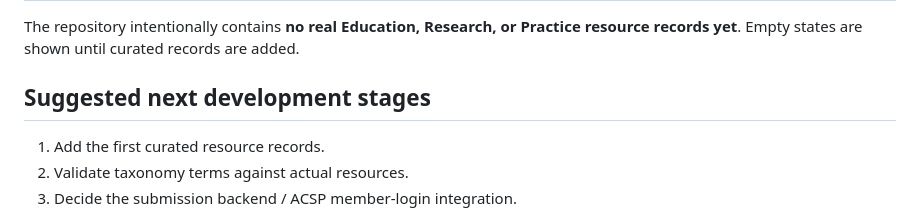
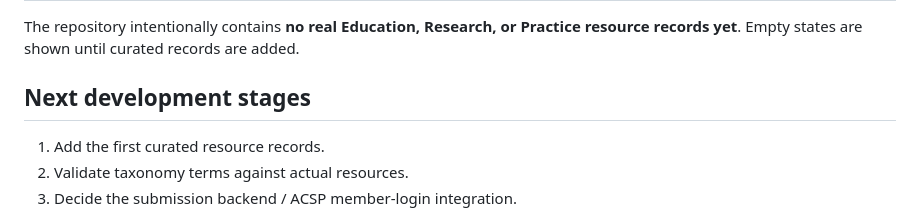
Before and after one commit to qinghou1/ACSP_Website_Design_for_AI_in_Planning, a Markdown page: README.md, the part around the change. Rendered like a GitHub page.

```diff
--- a/README.md
+++ b/README.md
@@ -117,7 +117,7 @@ A later ACSP-integrated version can connect this form to an approved backend, me
 
 The repository intentionally contains **no real Education, Research, or Practice resource records yet**. Empty states are shown until curated records are added.
 
-## Suggested next development stages
+## Next development stages
 
 1. Add the first curated resource records.
 2. Validate taxonomy terms against actual resources.
```
